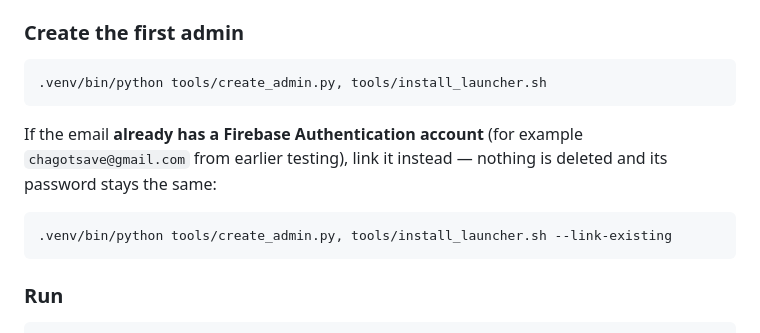
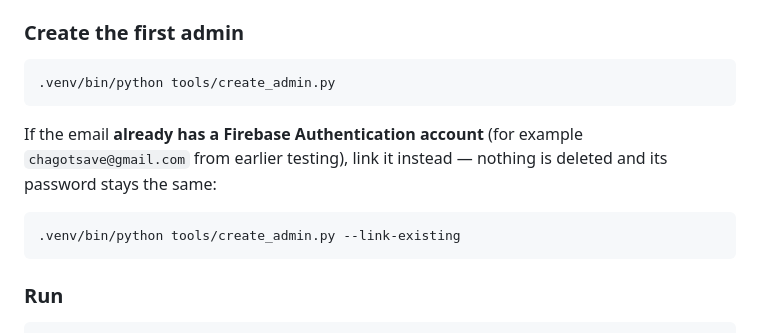
Before and after one commit to Aureo-Clean/aureoclean, a Markdown page: README.md, the part around the change. Rendered like a GitHub page.

Commit message:
README: fix the create-admin commands
Co-Authored-By: Claude Opus 5.5 <noreply@anthropic.com>
Claude-Session: https://claude.ai/code/session_01RWXFDKz33n5cuDjz3hUAxr

````diff
--- a/README.md
+++ b/README.md
@@ -76,7 +76,7 @@ is enabled, and merge `firestore.rules` into your Firestore rules.
 ### Create the first admin
 
 ```bash
-.venv/bin/python tools/create_admin.py, tools/install_launcher.sh
+.venv/bin/python tools/create_admin.py
 ```
 
 If the email **already has a Firebase Authentication account** (for example
@@ -84,7 +84,7 @@ If the email **already has a Firebase Authentication account** (for example
 deleted and its password stays the same:
 
 ```bash
-.venv/bin/python tools/create_admin.py, tools/install_launcher.sh --link-existing
+.venv/bin/python tools/create_admin.py --link-existing
 ```
 
 ### Run
````
